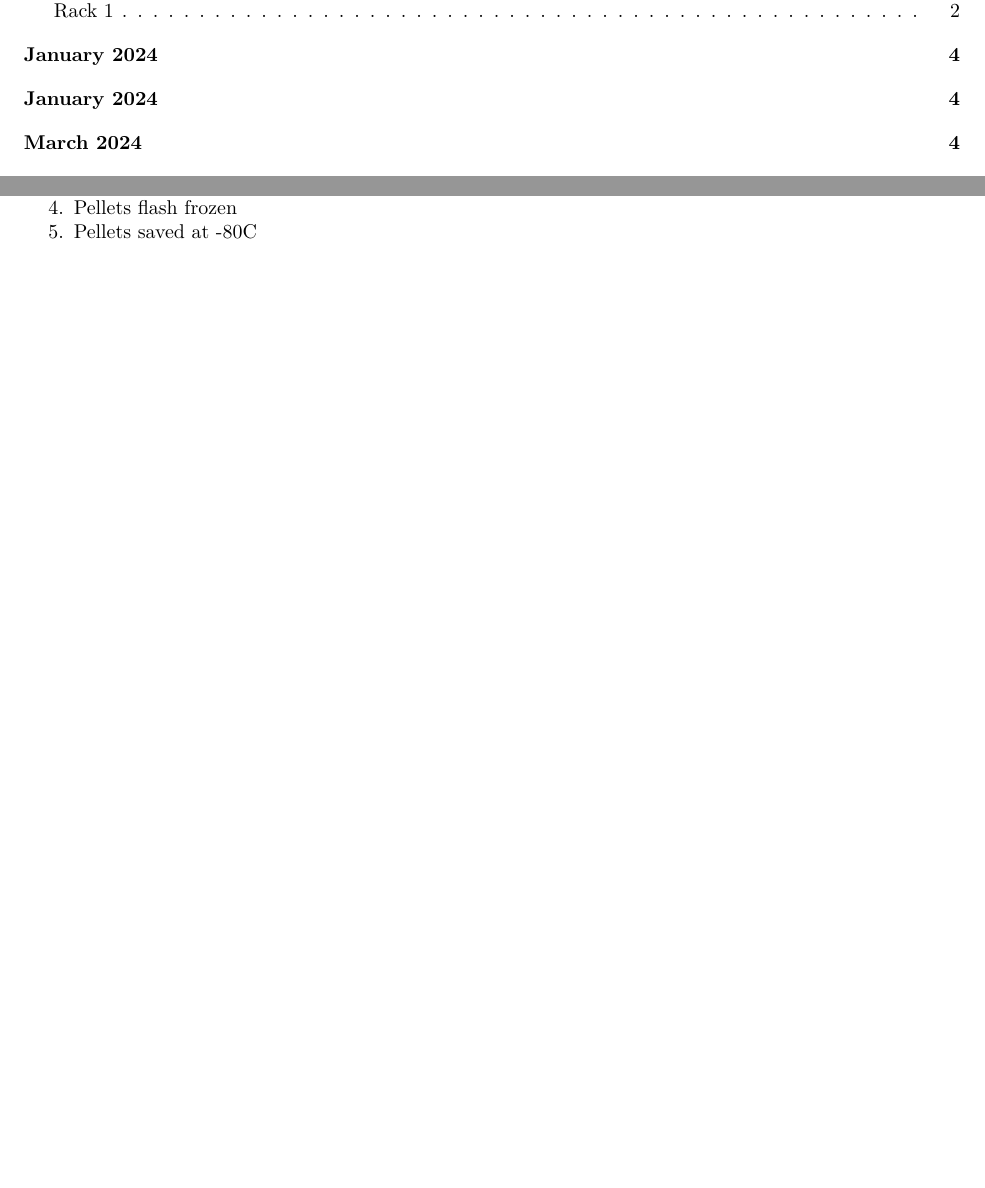
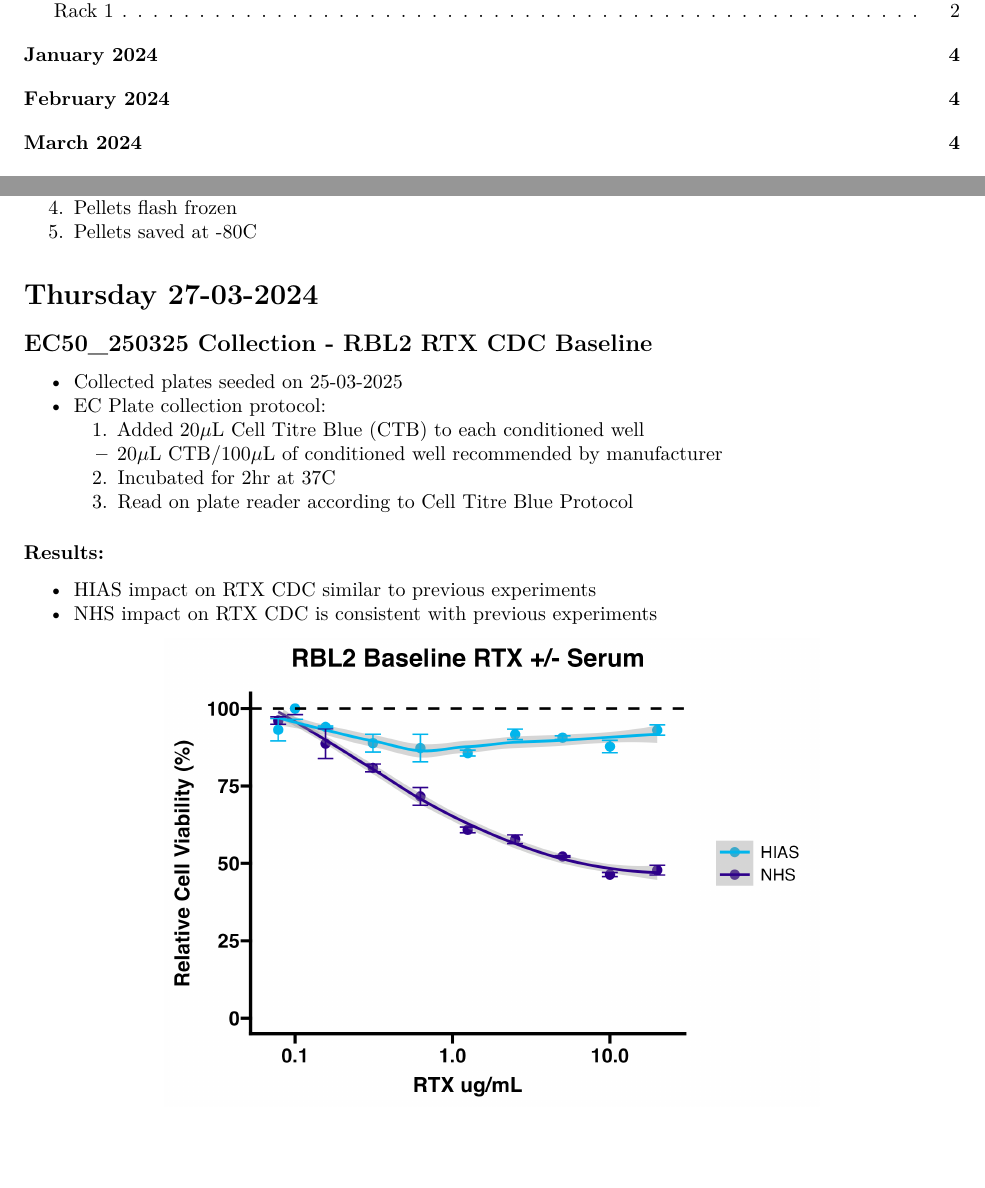
Before and after one commit to Kalloom6/Lab-Notebook, an R Markdown document (Lab_Notebook_2025.Rmd): two parts of pages 1 and 6 of 6, joined at a grey line, cut so that both start at the same text. Rendered offline with R 4.5, knitr and Pandoc, then LaTeX, with nearby package versions; some code elsewhere in the file could not run offline.

Commit message:
Lab Notebook Updates

````diff
--- a/Lab_Notebook_2025.Rmd
+++ b/Lab_Notebook_2025.Rmd
@@ -238,3 +238,20 @@ print(P1)
 3. Supernatant removed
 4. Pellets flash frozen
 5. Pellets saved at -80C
+
+
+# Thursday 27-03-2024
+
+## EC50_250325 Collection - RBL2 RTX CDC Baseline
+
+- Collected plates seeded on 25-03-2025
+- EC Plate collection protocol:
+  1. Added 20$\mu$L Cell Titre Blue (CTB) to each conditioned well
+    * 20$\mu$L CTB/100$\mu$L of conditioned well recommended by manufacturer
+  2. Incubated for 2hr at 37C
+  3. Read on plate reader according to Cell Titre Blue Protocol
+
+### Results:
+- HIAS impact on RTX CDC similar to previous experiments
+- NHS impact on RTX CDC is consistent with previous experiments
+```{r, echo=FALSE, out.width ='70%', fig.align='center'}
````
Also changed, not shown: Data/Results/250325_EC50_RTX_CDC_RBL2_Baseline1.png (added), Lab_Notebook_2025.pdf, Lab_Notebook_2025.Rmd (10 more changed lines), 2 other files.
